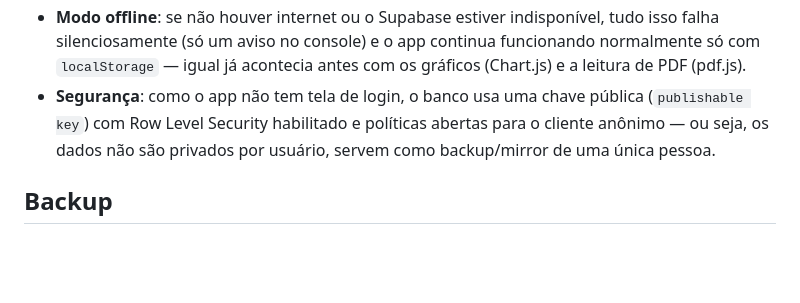
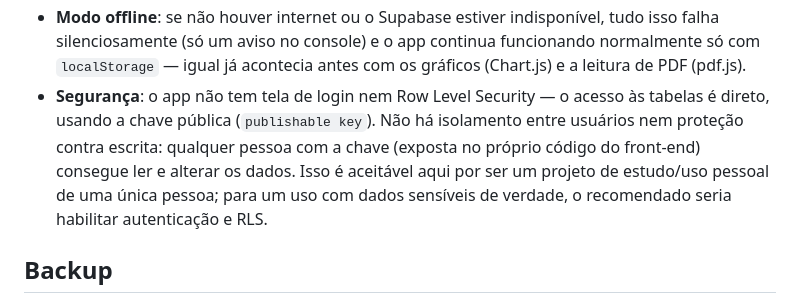
Before and after one commit to otonicpnegociosia/ProjetoAulaIAAdri, a Markdown page: README.md, the part around the change. GitHub-like rendering; blank space fills up the shorter version.

Commit message:
Desliga RLS nas tabelas do Supabase, sem autenticação
- Remove as políticas e desabilita Row Level Security nas 4 tabelas
  (contas, categorias, meses, lancamentos): acesso direto via chave
  publicável, sem login/RLS, a pedido do usuário.
- Atualiza o README para documentar esse estado real (sem isolamento
  entre usuários, chave exposta no front-end).

Co-Authored-By: Claude Sonnet 5 <noreply@anthropic.com>
Claude-Session: https://claude.ai/code/session_012KbhWWFmeBcHuEuLpCrHJi

```diff
--- a/README.md
+++ b/README.md
@@ -101,10 +101,13 @@ Como funciona a sincronização (`js/supabaseSync.js`):
   indisponível, tudo isso falha silenciosamente (só um aviso no console)
   e o app continua funcionando normalmente só com `localStorage` — igual
   já acontecia antes com os gráficos (Chart.js) e a leitura de PDF (pdf.js).
-- **Segurança**: como o app não tem tela de login, o banco usa uma chave
-  pública (`publishable key`) com Row Level Security habilitado e
-  políticas abertas para o cliente anônimo — ou seja, os dados não são
-  privados por usuário, servem como backup/mirror de uma única pessoa.
+- **Segurança**: o app não tem tela de login nem Row Level Security — o
+  acesso às tabelas é direto, usando a chave pública (`publishable key`).
+  Não há isolamento entre usuários nem proteção contra escrita: qualquer
+  pessoa com a chave (exposta no próprio código do front-end) consegue
+  ler e alterar os dados. Isso é aceitável aqui por ser um projeto de
+  estudo/uso pessoal de uma única pessoa; para um uso com dados sensíveis
+  de verdade, o recomendado seria habilitar autenticação e RLS.
 
 ## Backup
 
```
